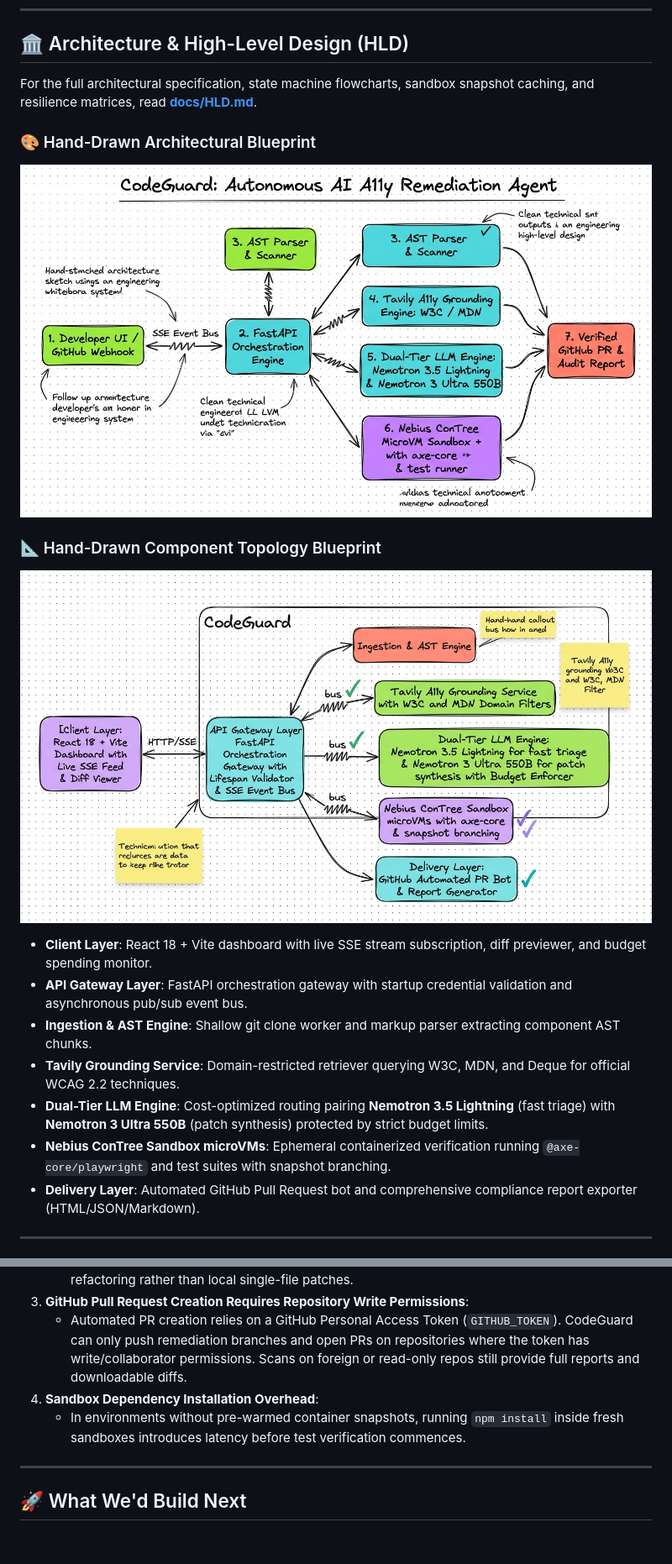
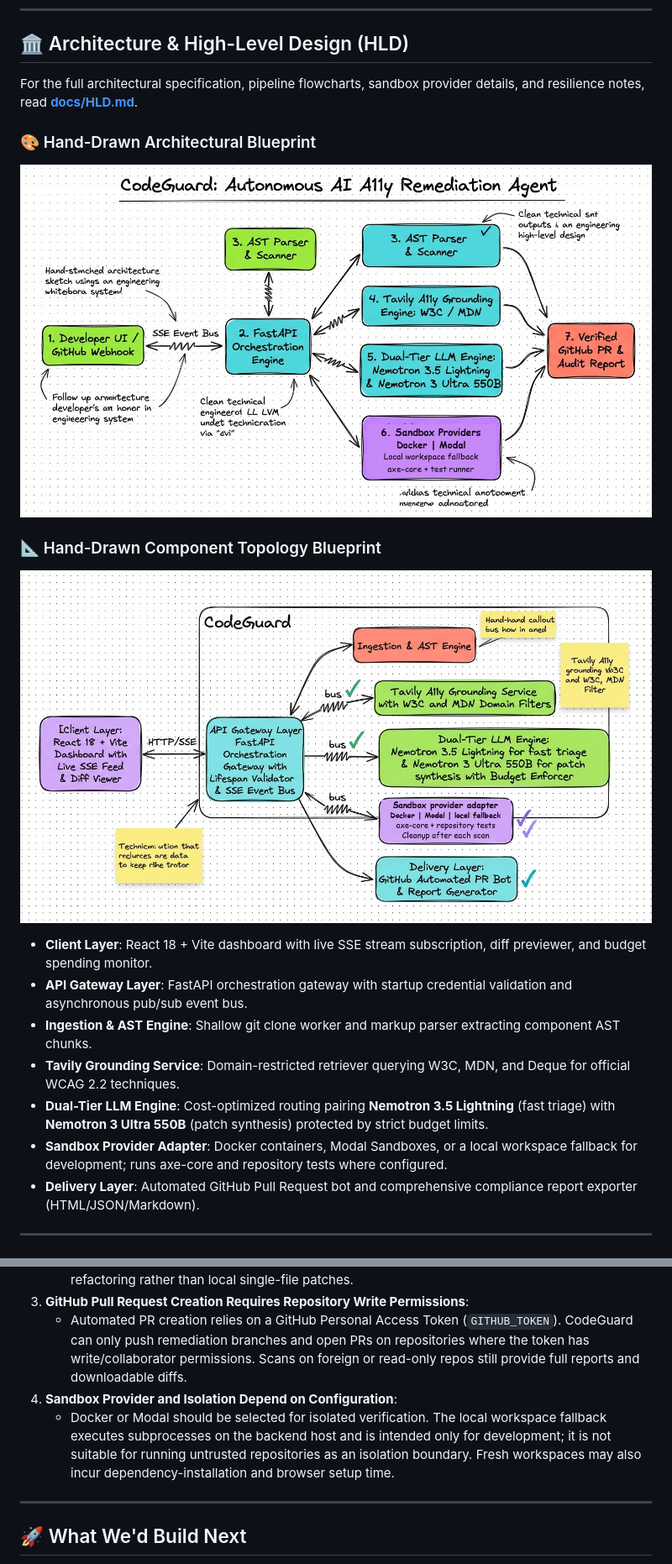
Before and after one commit to dhanushkumar-amk/CODEGUARD-NVIDIA-HACKTHON-PROJECT, a Markdown page: README.md, 2 parts joined by grey strips. Shown at 84% size. GitHub-like rendering; pictures changed too: docs/codeguard_component_topology_sketch.jpg, docs/codeguard_hld_scratch_sketch.jpg; blank space fills up the shorter version.

Commit message:
docs: add architecture sketches and update documentation for multi-provider sandbox verification

```diff
--- a/README.md
+++ b/README.md
@@ -110,7 +115,7 @@ CodeGuard relies on the following official model endpoints hosted on Nebius Toke
 
 ## 🏛️ Architecture & High-Level Design (HLD)
 
-For the full architectural specification, state machine flowcharts, sandbox snapshot caching, and resilience matrices, read [**docs/HLD.md**](docs/HLD.md).
+For the full architectural specification, pipeline flowcharts, sandbox provider details, and resilience notes, read [**docs/HLD.md**](docs/HLD.md).
 
 ### 🎨 Hand-Drawn Architectural Blueprint
 
@@ -125,7 +130,7 @@ For the full architectural specification, state machine flowcharts, sandbox snap
 - **Ingestion & AST Engine**: Shallow git clone worker and markup parser extracting component AST chunks.
 - **Tavily Grounding Service**: Domain-restricted retriever querying W3C, MDN, and Deque for official WCAG 2.2 techniques.
 - **Dual-Tier LLM Engine**: Cost-optimized routing pairing **Nemotron 3.5 Lightning** (fast triage) with **Nemotron 3 Ultra 550B** (patch synthesis) protected by strict budget limits.
-- **Nebius ConTree Sandbox microVMs**: Ephemeral containerized verification running `@axe-core/playwright` and test suites with snapshot branching.
+- **Sandbox Provider Adapter**: Docker containers, Modal Sandboxes, or a local workspace fallback for development; runs axe-core and repository tests where configured.
 - **Delivery Layer**: Automated GitHub Pull Request bot and comprehensive compliance report exporter (HTML/JSON/Markdown).
 
 ---
@@ -298,8 +304,8 @@ We believe in complete engineering honesty. The following real-world limitations
    - While CodeGuard flags heading skips (`<h1>` directly followed by `<h3>`), remediating global heading hierarchy across multiple decoupled components often requires site-wide layout refactoring rather than local single-file patches.
 3. **GitHub Pull Request Creation Requires Repository Write Permissions**:
    - Automated PR creation relies on a GitHub Personal Access Token (`GITHUB_TOKEN`). CodeGuard can only push remediation branches and open PRs on repositories where the token has write/collaborator permissions. Scans on foreign or read-only repos still provide full reports and downloadable diffs.
-4. **Sandbox Dependency Installation Overhead**:
-   - In environments without pre-warmed container snapshots, running `npm install` inside fresh sandboxes introduces latency before test verification commences.
+4. **Sandbox Provider and Isolation Depend on Configuration**:
+   - Docker or Modal should be selected for isolated verification. The local workspace fallback executes subprocesses on the backend host and is intended only for development; it is not suitable for running untrusted repositories as an isolation boundary. Fresh workspaces may also incur dependency-installation and browser setup time.
 
 ---
 
```
Also changed, not shown: other parts of README.md (+24 -18 lines), docs/codeguard_user_flow_sketch.jpg.
